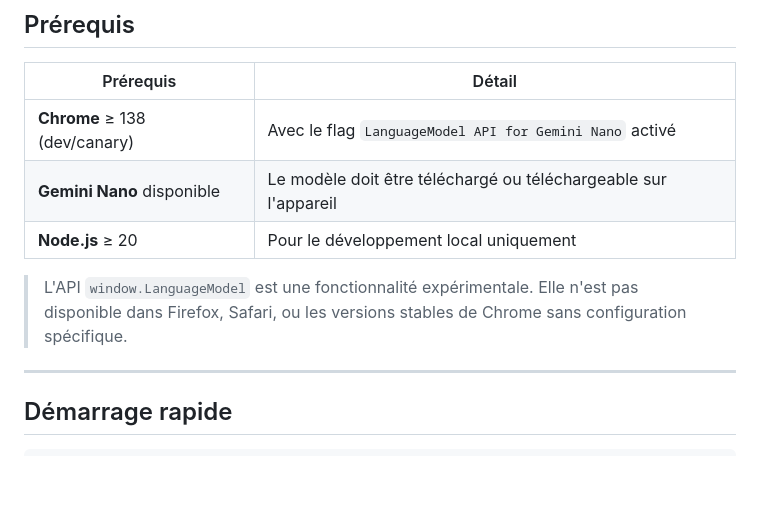
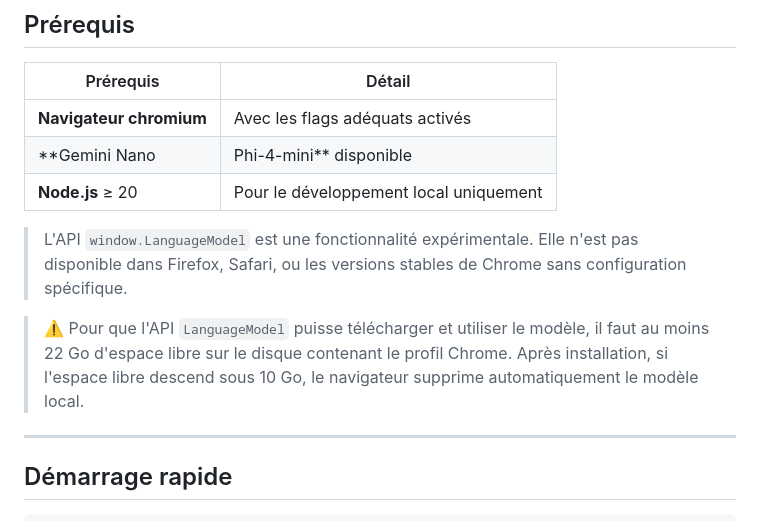
Before and after one commit to nicolachoquet06250/experimental-local-rag, a Markdown page: README.md, the part around the change. Rendered like a GitHub page; blank space fills up the shorter version.

Commit message:
rajout de la contrainte de stockage disponible dans le README.md

```diff
--- a/README.md
+++ b/README.md
@@ -59,11 +59,14 @@ Ces navigateurs ne supportent pas l'API `LanguageModel`. Aucun flag ne permet de
 
 | Prérequis | Détail |
 |---|---|
-| **Chrome** ≥ 138 (dev/canary) | Avec le flag `LanguageModel API for Gemini Nano` activé |
-| **Gemini Nano** disponible | Le modèle doit être téléchargé ou téléchargeable sur l'appareil |
+| **Navigateur chromium** | Avec les flags adéquats activés |
+| **Gemini Nano | Phi-4-mini** disponible | Le modèle doit être téléchargé ou téléchargeable sur l'appareil |
 | **Node.js** ≥ 20 | Pour le développement local uniquement |
 
 > L'API `window.LanguageModel` est une fonctionnalité expérimentale. Elle n'est pas disponible dans Firefox, Safari, ou les versions stables de Chrome sans configuration spécifique.
+
+> ⚠️ Pour que l'API `LanguageModel` puisse télécharger et utiliser le modèle, il faut au moins 22 Go d'espace libre sur le disque contenant le profil Chrome.
+Après installation, si l'espace libre descend sous 10 Go, le navigateur supprime automatiquement le modèle local.
 
 ---
 
```
